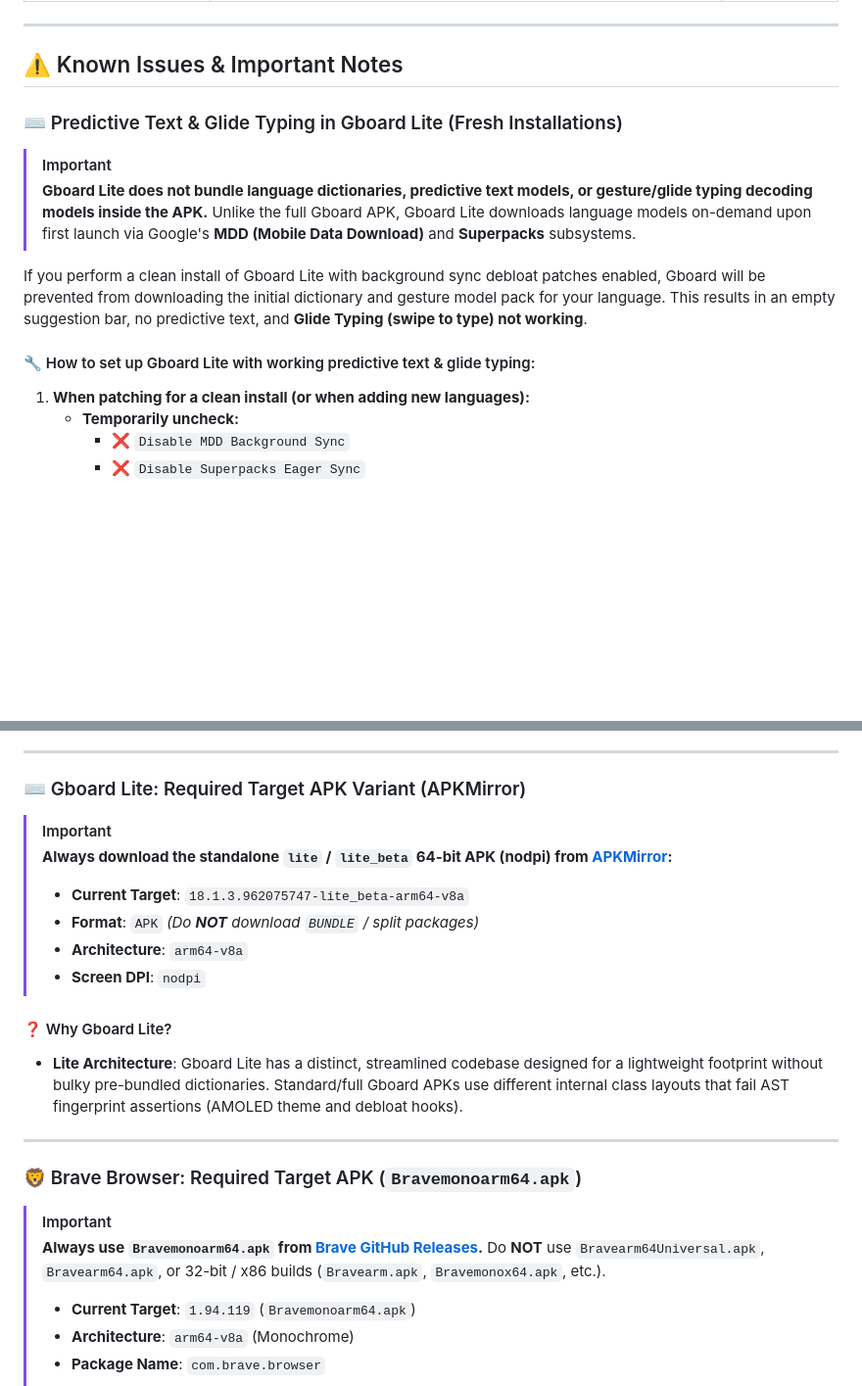
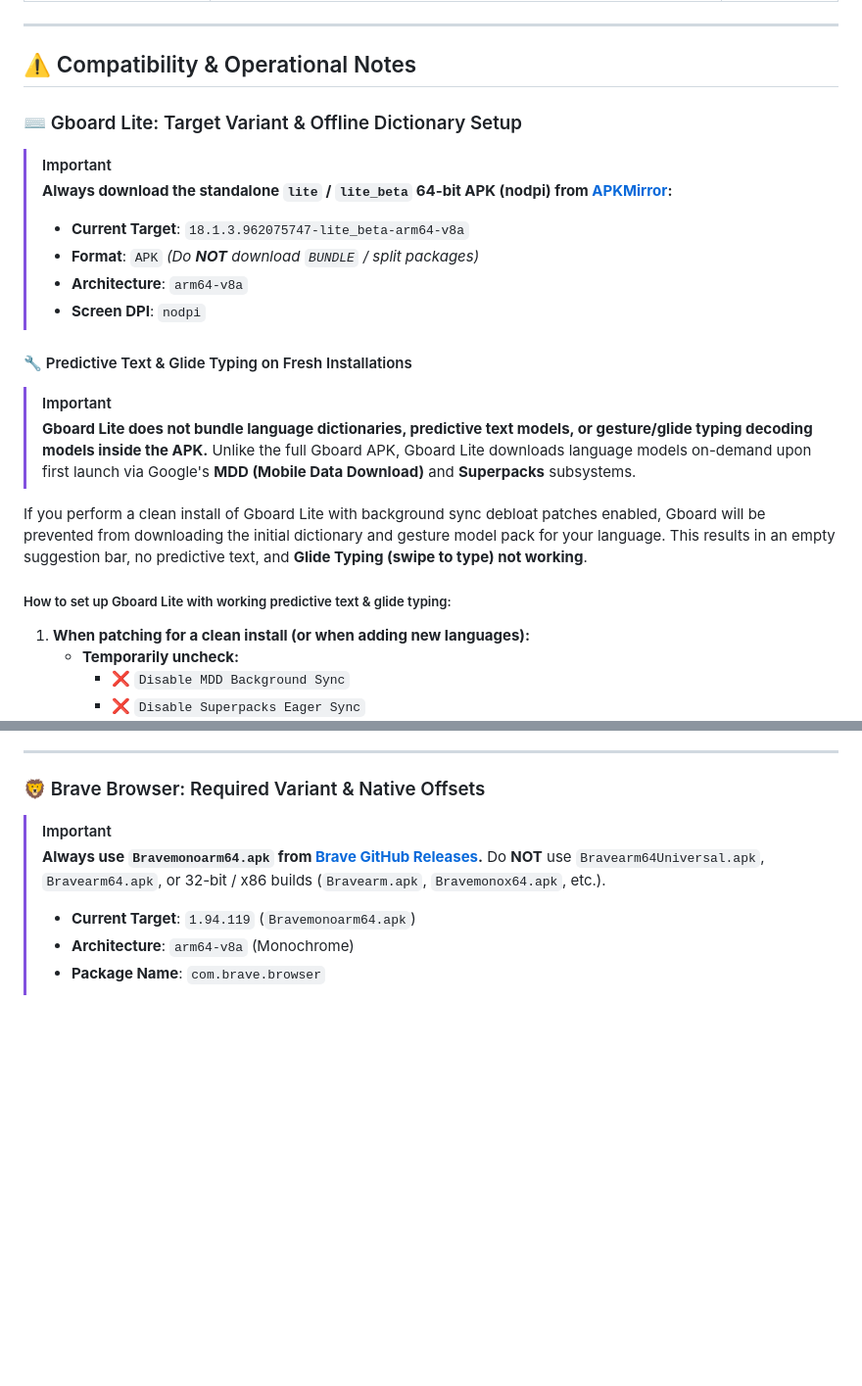
Before and after one commit to kveld9/kveld-morphe-patches, a Markdown page: README.md, 2 parts joined by grey strips. Shown at 98% size. Drawn GitHub-style; blank space fills up the shorter version.

```diff
--- a/README.md
+++ b/README.md
@@ -157,9 +149,19 @@ Click the badge above or add `kveld9/kveld-morphe-patches` directly into your Mo
 
 ---
 
-## ⚠️ Known Issues & Important Notes
+## ⚠️ Compatibility & Operational Notes
 
-### ⌨️ Predictive Text & Glide Typing in Gboard Lite (Fresh Installations)
+### ⌨️ Gboard Lite: Target Variant & Offline Dictionary Setup
+
+> [!IMPORTANT]
+> **Always download the standalone `lite` / `lite_beta` 64-bit APK (nodpi) from [APKMirror](https://www.apkmirror.com/apk/google-inc/gboard/):**
+>
+> - **Current Target**: `18.1.3.962075747-lite_beta-arm64-v8a`
+> - **Format**: `APK` _(Do **NOT** download `BUNDLE` / split packages)_
+> - **Architecture**: `arm64-v8a`
+> - **Screen DPI**: `nodpi`
+
+#### 🔧 Predictive Text & Glide Typing on Fresh Installations
 
 > [!IMPORTANT]
 > **Gboard Lite does not bundle language dictionaries, predictive text models, or gesture/glide typing decoding models inside the APK.**
@@ -167,7 +169,7 @@ Click the badge above or add `kveld9/kveld-morphe-patches` directly into your Mo
 
 If you perform a clean install of Gboard Lite with background sync debloat patches enabled, Gboard will be prevented from downloading the initial dictionary and gesture model pack for your language. This results in an empty suggestion bar, no predictive text, and **Glide Typing (swipe to type) not working**.
 
-#### 🔧 How to set up Gboard Lite with working predictive text & glide typing:
+##### How to set up Gboard Lite with working predictive text & glide typing:
 
 1. **When patching for a clean install (or when adding new languages):**
     - **Temporarily uncheck:**
@@ -182,23 +184,7 @@ If you perform a clean install of Gboard Lite with background sync debloat patch
 
 ---
 
-### ⌨️ Gboard Lite: Required Target APK Variant (APKMirror)
-
-> [!IMPORTANT]
-> **Always download the standalone `lite` / `lite_beta` 64-bit APK (nodpi) from [APKMirror](https://www.apkmirror.com/apk/google-inc/gboard/):**
->
-> - **Current Target**: `18.1.3.962075747-lite_beta-arm64-v8a`
-> - **Format**: `APK` _(Do **NOT** download `BUNDLE` / split packages)_
-> - **Architecture**: `arm64-v8a`
-> - **Screen DPI**: `nodpi`
-
-#### ❓ Why Gboard Lite?
-
-- **Lite Architecture**: Gboard Lite has a distinct, streamlined codebase designed for a lightweight footprint without bulky pre-bundled dictionaries. Standard/full Gboard APKs use different internal class layouts that fail AST fingerprint assertions (AMOLED theme and debloat hooks).
-
----
-
-### 🦁 Brave Browser: Required Target APK (`Bravemonoarm64.apk`)
+### 🦁 Brave Browser: Required Variant & Native Offsets
 
 > [!IMPORTANT]
 > **Always use `Bravemonoarm64.apk` from [Brave GitHub Releases](https://github.com/brave/brave-browser/releases).**
```
Also changed, not shown: other parts of README.md (+50 -34 lines).
